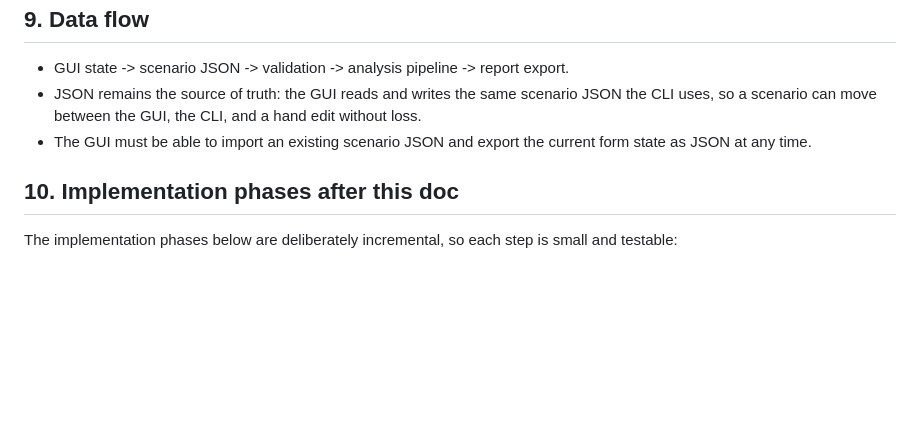
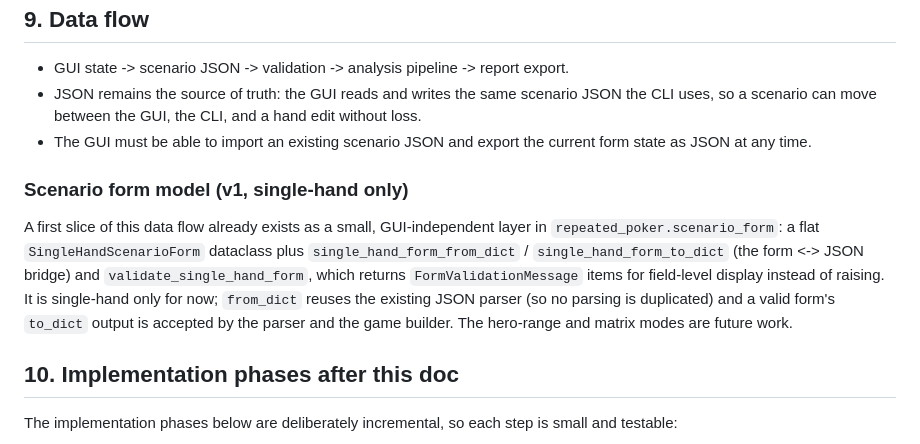
Before and after one commit to guriguri215-lang/repeated-poker-analysis, a Markdown page: docs/gui_input_design.md, the part around the change. Drawn GitHub-style; blank space fills up the shorter version.

Commit message:
docs: mention scenario form model
Note the single-hand scenario form model in the GUI input design doc (as the
first slice of the data flow) and in the README, with its from_dict / to_dict
bridge and field-level validation messages.

Co-Authored-By: Claude Opus 4.8 <noreply@anthropic.com>

```diff
--- a/docs/gui_input_design.md
+++ b/docs/gui_input_design.md
@@ -130,6 +130,17 @@ The Results summary shows the analysis outputs already produced by the pipeline:
 - The GUI must be able to import an existing scenario JSON and export the current
   form state as JSON at any time.
 
+### Scenario form model (v1, single-hand only)
+
+A first slice of this data flow already exists as a small, GUI-independent layer
+in `repeated_poker.scenario_form`: a flat `SingleHandScenarioForm` dataclass plus
+`single_hand_form_from_dict` / `single_hand_form_to_dict` (the form <-> JSON
+bridge) and `validate_single_hand_form`, which returns `FormValidationMessage`
+items for field-level display instead of raising. It is single-hand only for now;
+`from_dict` reuses the existing JSON parser (so no parsing is duplicated) and a
+valid form's `to_dict` output is accepted by the parser and the game builder. The
+hero-range and matrix modes are future work.
+
 ## 10. Implementation phases after this doc
 
 The implementation phases below are deliberately incremental, so each step is
```
Also changed, not shown: README.md (+5 -1 lines).
